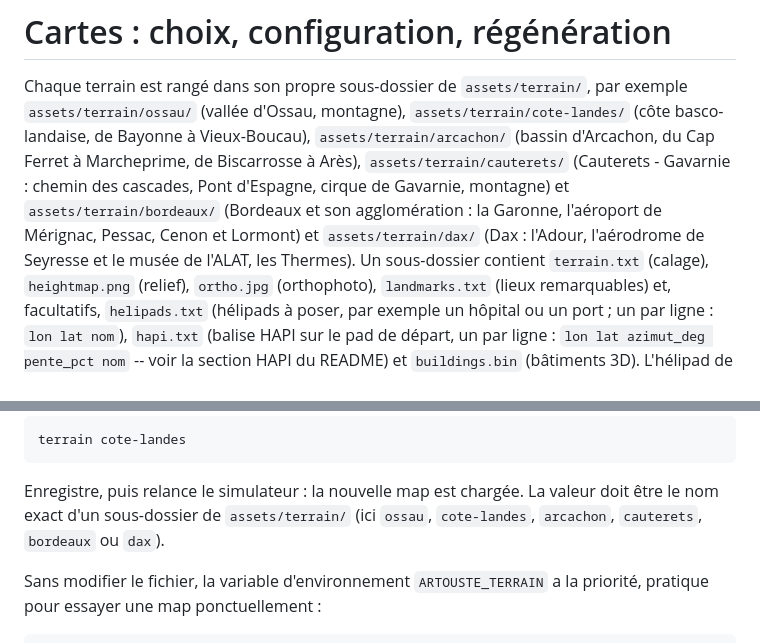
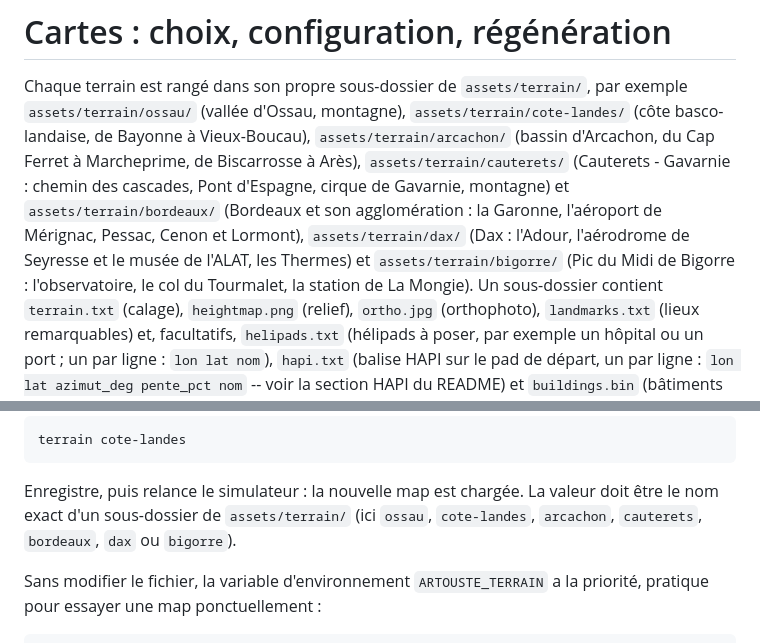
Before and after one commit to obook/artouste, a Markdown page: docs/CARTES.md, 2 parts joined by grey strips. Drawn GitHub-style.

```diff
--- a/docs/CARTES.md
+++ b/docs/CARTES.md
@@ -7,8 +7,10 @@ exemple `assets/terrain/ossau/` (vallée d'Ossau, montagne),
 de Biscarrosse à Arès), `assets/terrain/cauterets/` (Cauterets - Gavarnie :
 chemin des cascades, Pont d'Espagne, cirque de Gavarnie, montagne) et
 `assets/terrain/bordeaux/` (Bordeaux et son agglomération : la Garonne, l'aéroport
-de Mérignac, Pessac, Cenon et Lormont) et `assets/terrain/dax/` (Dax : l'Adour,
-l'aérodrome de Seyresse et le musée de l'ALAT, les Thermes).
+de Mérignac, Pessac, Cenon et Lormont), `assets/terrain/dax/` (Dax : l'Adour,
+l'aérodrome de Seyresse et le musée de l'ALAT, les Thermes) et
+`assets/terrain/bigorre/` (Pic du Midi de Bigorre : l'observatoire, le col du
+Tourmalet, la station de La Mongie).
 Un sous-dossier contient `terrain.txt` (calage), `heightmap.png` (relief),
 `ortho.jpg` (orthophoto), `landmarks.txt` (lieux remarquables) et, facultatifs,
 `helipads.txt` (hélipads à poser, par exemple un hôpital ou un port ; un par
@@ -75,7 +77,7 @@ terrain cote-landes
 
 Enregistre, puis relance le simulateur : la nouvelle map est chargée. La valeur
 doit être le nom exact d'un sous-dossier de `assets/terrain/` (ici `ossau`,
-`cote-landes`, `arcachon`, `cauterets`, `bordeaux` ou `dax`).
+`cote-landes`, `arcachon`, `cauterets`, `bordeaux`, `dax` ou `bigorre`).
 
 Sans modifier le fichier, la variable d'environnement `ARTOUSTE_TERRAIN` a la
 priorité, pratique pour essayer une map ponctuellement :
```
Also changed, not shown: README.md (+2 -2 lines).
